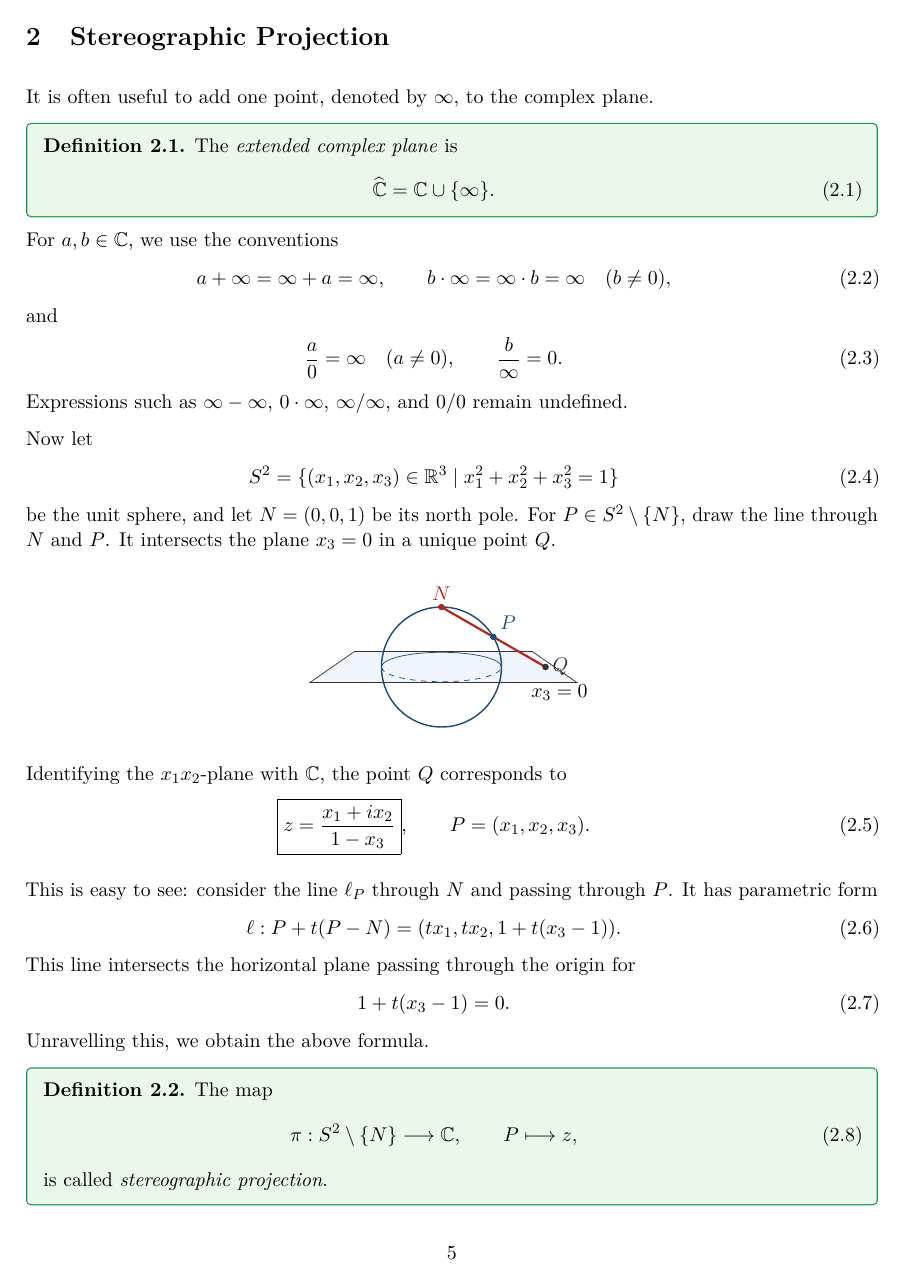
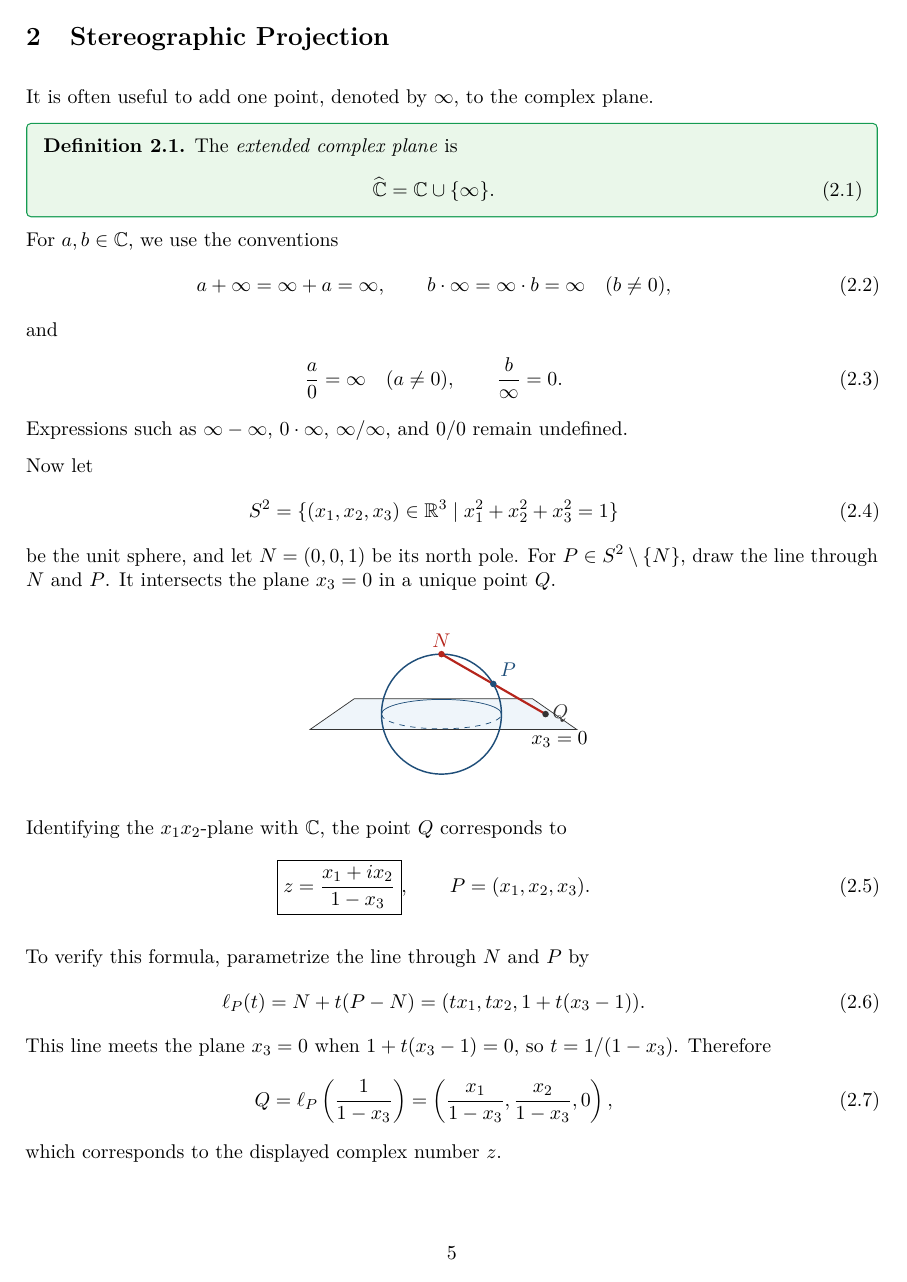
Before and after one commit to mmpatnaik/math411F26, a LaTeX document (notes/lecture-01.tex): page 5 of 6. Compiled offline with pdfLaTeX.

Commit message:
proofread lecture 1 stereographic derivation

```diff
--- a/notes/lecture-01.tex
+++ b/notes/lecture-01.tex
@@ -386,7 +387,18 @@ Identifying the $x_1x_2$-plane with $\C$, the point $Q$ corresponds to
   \qquad P=(x_1,x_2,x_3).
 \ee
 
-This is easy to see: consider the line $\ell_P$ through $N$ and passing through $P$. It has parametric form \be{} \ell: P + t ( P - N) =  (t x_1, tx_2, 1 + t(x_3-1)). \ee This line intersects the horizontal plane passing through the origin for \be{} 1 + t (x_3-1) =0. \ee Unravelling this, we obtain the above formula.
+To verify this formula, parametrize the line through $N$ and $P$ by
+\be
+  \ell_P(t)=N+t(P-N)
+  =(t x_1,t x_2,1+t(x_3-1)).
+\ee
+This line meets the plane $x_3=0$ when $1+t(x_3-1)=0$, so
+$t=1/(1-x_3)$.  Therefore
+\be
+  Q=\ell_P\left(\frac{1}{1-x_3}\right)
+  =\left(\frac{x_1}{1-x_3},\frac{x_2}{1-x_3},0\right),
+\ee
+which corresponds to the displayed complex number $z$.
 
 \begin{definition}
 The map
```
Also changed, not shown: notes/lecture-01.tex (11 more changed lines).
